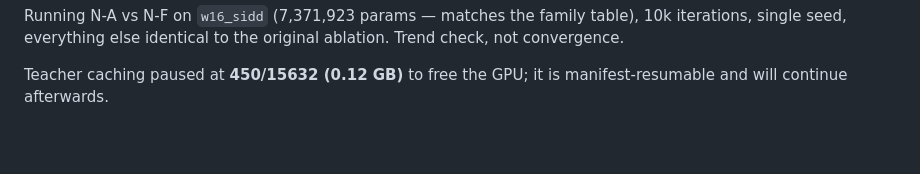
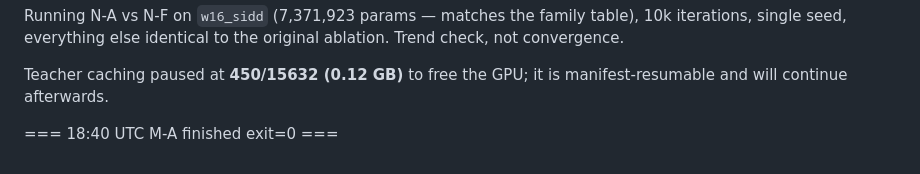
Before and after one commit to achintha-hathurusingha/fyp-adair-distill, a Markdown page: reports/overnight_log.md, the part around the change. GitHub-like rendering; blank space fills up the shorter version.

```diff
--- a/reports/overnight_log.md
+++ b/reports/overnight_log.md
@@ -219,3 +219,5 @@ Trend check, not convergence.
 
 Teacher caching paused at **450/15632 (0.12 GB)** to free the GPU; it is
 manifest-resumable and will continue afterwards.
+
+=== 18:40 UTC M-A finished exit=0 ===
```
Also changed, not shown: reports/findings.md (+57 -0 lines).
